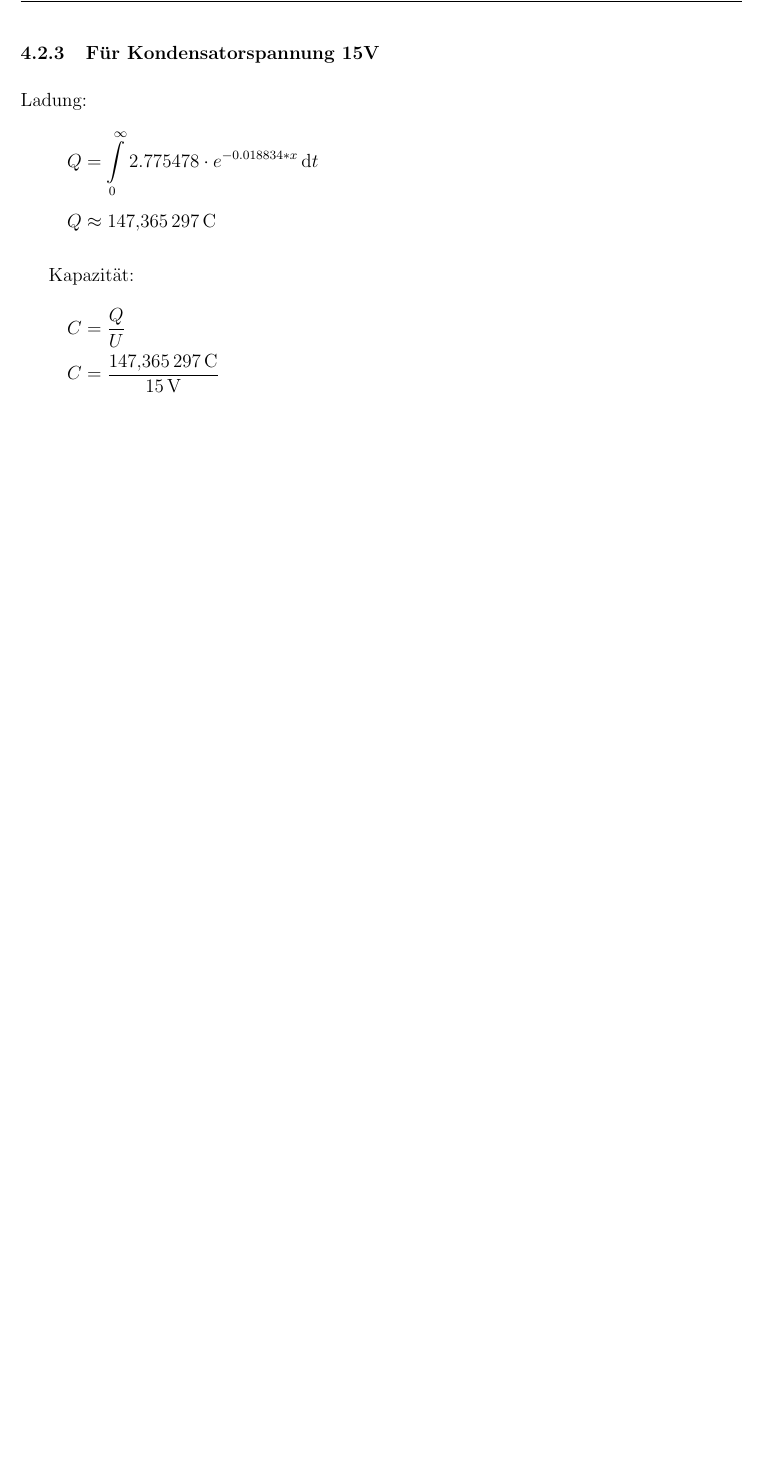
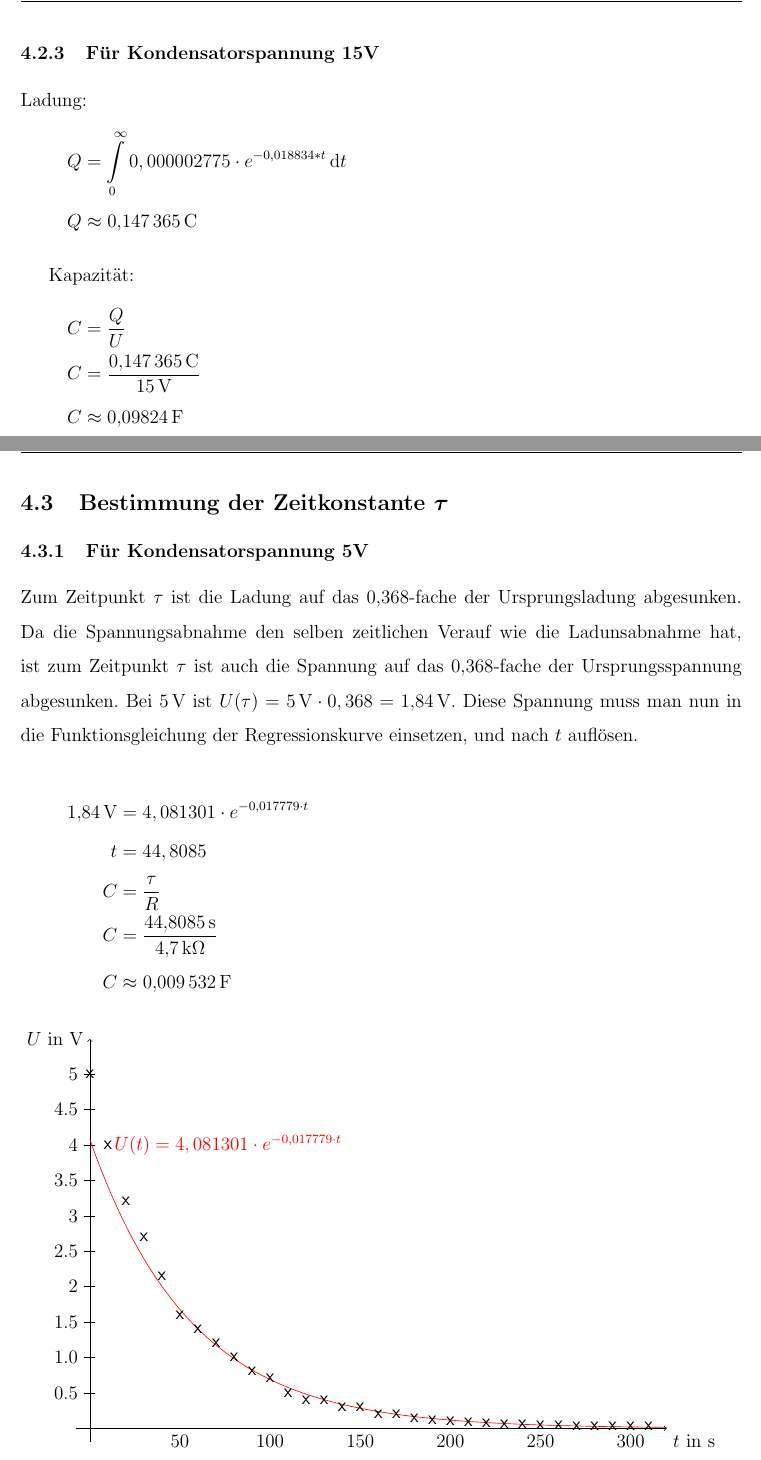
Before and after one commit to DominikEisele/Laborbericht-Kondensator-PH-12-2, a LaTeX document (laborbericht.tex, which reads Diagramm10V2.tex, Diagramm15V.tex, Diagramm15V2.tex): part of page 15 of 15 before the commit and two parts of pages 15 and 16 of 21 after it, the two joined at a grey line, cut so that both start at the same text, the shorter picture padded with empty space. The pictures show the PDF file laborbericht.pdf that the author committed with the source; the source files are stored in an older character set and shown here as Unicode.

Commit message:
vollständig bis auf fehlerdiskussion

```diff
--- /dev/null
+++ b/Diagramm10V2.tex
@@ -0,0 +1,45 @@
+\begin{tikzpicture}[xscale=0.04,yscale=0.94]
+	% Achsen
+	\draw[->] (-0.3/0.04,0) -- (320,0) node[below right] {$t$ in \Se{}};
+	\draw[->] (0,-0.3/0.94) -- (0,11) node[left] {$U$ in \Vo{}};
+	% Achsbeschriftung
+	\foreach \x in {50,100,...,310} \draw (\x,0.02) -- (\x,-0.02) node [below] {\x};
+	\foreach \y in {0.5,1.0,1.5,...,10.5} \draw (3,\y) -- (-3,\y) node [left] {\y};
+	% Funktion
+	\draw[red, samples=10000, domain=0:320] plot (\x, {8.684022*e^(-0.018899*\x)});;
+	%Funktionbeschriftung
+	\node (32) at (10 , 8.55) [right,red] {$U(t) = 8,684022 \cdot e ^{-0,018899 \cdot t}$};
+	% Messpunkte
+	\node (1)   at (0    ,10.00) {\textsf{x}};
+	\node (2)   at (10  ,8.170) {\textsf{x}};
+	\node (3)   at (20  ,6.540) {\textsf{x}};
+	\node (4)   at (30  ,5.300) {\textsf{x}};
+	\node (5)   at (40  ,4.340) {\textsf{x}};
+	\node (6)   at (50  ,3.530) {\textsf{x}};
+	\node (7)   at (60  ,2.860) {\textsf{x}};
+	\node (8)   at (70  ,2.350) {\textsf{x}};
+	\node (9)   at (80  ,1.890) {\textsf{x}};
+	\node (10) at (90  ,1.540) {\textsf{x}};
+	\node (11) at (100,1.270) {\textsf{x}};
+	\node (12) at (110,1.040) {\textsf{x}};
+	\node (13) at (120,0.840) {\textsf{x}};
+	\node (14) at (130,0.700) {\textsf{x}};
+	\node (15) at (140,0.570) {\textsf{x}};
+	\node (16) at (150,0.470) {\textsf{x}};
+	\node (17) at (160,0.380) {\textsf{x}};
+	\node (18) at (170,0.310) {\textsf{x}};
+	\node (19) at (180,0.260) {\textsf{x}};
+	\node (20) at (190,0.210) {\textsf{x}};
+	\node (20) at (200,0.180) {\textsf{x}};
+	\node (21) at (210,0.150) {\textsf{x}};
+	\node (22) at (220,0.130) {\textsf{x}};
+	\node (23) at (230,0.100) {\textsf{x}};
+	\node (24) at (240,0.088) {\textsf{x}};
+	\node (25) at (250,0.077) {\textsf{x}};
+	\node (26) at (260,0.060) {\textsf{x}};
+	\node (27) at (270,0.055) {\textsf{x}};
+	\node (28) at (280,0.049) {\textsf{x}};
+	\node (29) at (290,0.040) {\textsf{x}};
+	\node (30) at (300,0.037) {\textsf{x}};
+	\node (31) at (310,0.033) {\textsf{x}};
+\end{tikzpicture}
--- a/Diagramm15V.tex
+++ b/Diagramm15V.tex
@@ -6,9 +6,9 @@
 	\foreach \x in {50,100,...,310} \draw (\x,0.02) -- (\x,-0.02) node [below] {\x};
 	\foreach \y in {0.1,0.2,0.3,0.4,0.5,0.6,0.7,0.8,0.9,1.0,1.1,1.2,1.3,1.4,1.5,1.6,1.7,1.8,1.9,2.0,2.1,2.2,2.3,2.4,2.5,2.6,2.7,2.8,2.9,3.0,3.1,3.2} \draw (3,\y) -- (-3,\y) node [left] {\y};
 	% Funktion
-	\draw[red, samples=10, domain=0:320] plot (\x, {2.775478*e^(-0.018834*\x)});
+	\draw[red, samples=10000, domain=0:320] plot (\x, {2.775478*e^(-0.018834*\x)});
 	%Funktionbeschriftung
-	\node (32) at (10 , 2.75) [right] {$I(t) = 2.775478 \cdot e ^{-0.018834 * x}$};
+	\node (32) at (10 , 2.75) [right,red] {$I(t) = 2,775478 \cdot e ^{-0,018834 \cdot t}$};
 	% Messpunkte
 	\node (1)   at (0    ,3.191) {\textsf{x}};
 	\node (2)   at (10  ,2.587) {\textsf{x}};
--- /dev/null
+++ b/Diagramm15V2.tex
@@ -0,0 +1,45 @@
+\begin{tikzpicture}[xscale=0.04,yscale=1]
+	% Achsen
+	\draw[->] (-0.3/0.04,0) -- (320,0) node[below right] {$t$ in \Se{}};
+	\draw[->] (0,-0.3/1) -- (0,16) node[left] {$U$ in \Vo{}};
+	% Achsbeschriftung
+	\foreach \x in {50,100,...,310} \draw (\x,0.02) -- (\x,-0.02) node [below] {\x};
+	\foreach \y in {0.5,1.0,1.5,...,15.5} \draw (3,\y) -- (-3,\y) node [left] {\y};
+	% Funktion
+	\draw[red, samples=10000, domain=0:320] plot (\x, {13.079768 * e ^ (-0.018850 * \x)});;
+	%Funktionbeschriftung
+	\node (32) at (10 , 13) [right,red] {$U(t) = 13,079768 \cdot e ^ {-0,018850 \cdot t}$};
+	% Messpunkte
+	\node (1)   at (0 ,15.00) {\textsf{x}};
+	\node (2)   at (10,12.16) {\textsf{x}};
+	\node (3)   at (20,9.850) {\textsf{x}};
+	\node (4)   at (30,7.990) {\textsf{x}};
+	\node (5)   at (40,6.540) {\textsf{x}};
+	\node (6)   at (50,5.320) {\textsf{x}};
+	\node (7)   at (60,4.320) {\textsf{x}};
+	\node (8)   at (70,3.510) {\textsf{x}};
+	\node (9)   at (80,2.860) {\textsf{x}};
+	\node (10) at (90 ,2.330) {\textsf{x}};
+	\node (11) at (100,1.900) {\textsf{x}};
+	\node (12) at (110,1.560) {\textsf{x}};
+	\node (13) at (120,1.280) {\textsf{x}};
+	\node (14) at (130,1.050) {\textsf{x}};
+	\node (15) at (140,0.860) {\textsf{x}};
+	\node (16) at (150,0.710) {\textsf{x}};
+	\node (17) at (160,0.580) {\textsf{x}};
+	\node (18) at (170,0.480) {\textsf{x}};
+	\node (19) at (180,0.400) {\textsf{x}};
+	\node (20) at (190,0.330) {\textsf{x}};
+	\node (20) at (200,0.270) {\textsf{x}};
+	\node (21) at (210,0.230) {\textsf{x}};
+	\node (22) at (220,0.190) {\textsf{x}};
+	\node (23) at (230,0.164) {\textsf{x}};
+	\node (24) at (240,0.138) {\textsf{x}};
+	\node (25) at (250,0.115) {\textsf{x}};
+	\node (26) at (260,0.100) {\textsf{x}};
+	\node (27) at (270,0.085) {\textsf{x}};
+	\node (28) at (280,0.073) {\textsf{x}};
+	\node (29) at (290,0.063) {\textsf{x}};
+	\node (30) at (300,0.055) {\textsf{x}};
+	\node (31) at (310,0.045) {\textsf{x}};
+\end{tikzpicture}
--- /dev/null
+++ b/Diagramm5V2.tex
@@ -0,0 +1,45 @@
+\begin{tikzpicture}[xscale=0.04,yscale=1.571]
+	% Achsen
+	\draw[->] (-0.3/0.04,0) -- (320,0) node[below right] {$t$ in \Se{}};
+	\draw[->] (0,-0.3/1.571) -- (0,5.5) node[left] {$U$ in \Vo{}};
+	% Achsbeschriftung
+	\foreach \x in {50,100,...,310} \draw (\x,0.01) -- (\x,-0.01) node [below] {\x};
+	\foreach \y in {0.5,1.0,1.5,...,5} \draw (3,\y) -- (-3,\y) node [left] {\y};
+	% Funktion
+	\draw[red, samples=10000, domain=0:320] plot (\x, {4.081301*e^(-0.017779*\x)});;
+	%Funktionbeschriftung
+	\node (32) at (10 , 4) [right,red] {$U(t) = 4,081301 \cdot e ^{-0,017779 \cdot t}$};
+	% Messpunkte
+	\node (1)   at (0    ,5.000) {\textsf{x}};
+	\node (2)   at (10  ,4.000) {\textsf{x}};
+	\node (3)   at (20  ,3.200) {\textsf{x}};
+	\node (4)   at (30  ,2.700) {\textsf{x}};
+	\node (5)   at (40  ,2.150) {\textsf{x}};
+	\node (6)   at (50  ,1.600) {\textsf{x}};
+	\node (7)   at (60  ,1.400) {\textsf{x}};
+	\node (8)   at (70  ,1.200) {\textsf{x}};
+	\node (9)   at (80  ,1.000) {\textsf{x}};
+	\node (10) at (90  ,0.800) {\textsf{x}};
+	\node (11) at (100,0.700) {\textsf{x}};
+	\node (12) at (110,0.500) {\textsf{x}};
+	\node (13) at (120,0.400) {\textsf{x}};
+	\node (14) at (130,0.400) {\textsf{x}};
+	\node (15) at (140,0.300) {\textsf{x}};
+	\node (16) at (150,0.300) {\textsf{x}};
+	\node (17) at (160,0.200) {\textsf{x}};
+	\node (18) at (170,0.200) {\textsf{x}};
+	\node (19) at (180,0.140) {\textsf{x}};
+	\node (20) at (190,0.120) {\textsf{x}};
+	\node (20) at (200,0.100) {\textsf{x}};
+	\node (21) at (210,0.090) {\textsf{x}};
+	\node (22) at (220,0.073) {\textsf{x}};
+	\node (23) at (230,0.060) {\textsf{x}};
+	\node (24) at (240,0.053) {\textsf{x}};
+	\node (25) at (250,0.045) {\textsf{x}};
+	\node (26) at (260,0.040) {\textsf{x}};
+	\node (27) at (270,0.035) {\textsf{x}};
+	\node (28) at (280,0.032) {\textsf{x}};
+	\node (29) at (290,0.027) {\textsf{x}};
+	\node (30) at (300,0.025) {\textsf{x}};
+	\node (31) at (310,0.023) {\textsf{x}};
+\end{tikzpicture}
--- /dev/null
+++ b/DiagrammInnenwiderstand.tex
@@ -0,0 +1,24 @@
+\begin{tikzpicture}[xscale=0.04,yscale=0.94]
+	% Achsen
+	\draw[->] (-0.3/0.04,0) -- (320,0) node[below right] {$t$ in \Se{}};
+	\draw[->] (0,-0.3/0.94) -- (0,11) node[left] {$U$ in \Vo{}};
+	% Achsbeschriftung
+	\foreach \x in {50,100,...,310} \draw (\x,0.02) -- (\x,-0.02) node [below] {\x};
+	\foreach \y in {0.5,1.0,1.5,...,10.5} \draw (3,\y) -- (-3,\y) node [left] {\y};
+	% Funktion
+	\draw[red, samples=10000, domain=0:320] plot (\x, {10.005500*e^(-0.000934*\x)});;
+	%Funktionbeschriftung
+	\node (12) at (10 , 10.3) [right,red] {$U(t) = 10,005500 \cdot e ^ {-0,000934 \cdot t}$};
+	% Messpunkte
+	\node (1)  at (0  ,10.0) {\textsf{x}};
+	\node (2)  at (30 ,9.74) {\textsf{x}};
+	\node (3)  at (60 ,9.46) {\textsf{x}};
+	\node (4)  at (90 ,9.20) {\textsf{x}};
+	\node (5)  at (120,8.94) {\textsf{x}};
+	\node (6)  at (150,8.70) {\textsf{x}};
+	\node (7)  at (180,8.45) {\textsf{x}};
+	\node (8)  at (210,8.22) {\textsf{x}};
+	\node (9)  at (240,8.00) {\textsf{x}};
+	\node (10) at (270,7.78) {\textsf{x}};
+	\node (11) at (300,7.56) {\textsf{x}};
+\end{tikzpicture}
--- a/laborbericht.tex
+++ b/laborbericht.tex
@@ -278,9 +277,9 @@
 		\subsubsection{Für Kondensatorspannung 15V}
 			Ladung:
 			\begin{align}
-				Q	& = \int\limits_{0}^ \infty \mathrm 2.775478 \cdot e ^{-0.018834 * x}\,\mathrm dt\\
+				Q	& = \int\limits_{0}^ \infty \mathrm 0,000002775 \cdot e ^{-0,018834 * t}\,\mathrm dt\\
 				%Q	& = \SI{\frac{32273}{219}}{\coulomb}\\
-				Q	& \approx \SI{147.365297}{\coulomb}
+				Q	& \approx \SI{0.147365}{\coulomb}
 			\end{align}
 
 			Kapazität:
@@ -291 +289,19 @@
+				C	& \approx \SI{0.09824}{\farad}
 			\end{align}
+
+\newpage
+	\subsection[Bestimmung der Zeitkonstante $\tau$]{Bestimmung der Zeitkonstante \boldmath{$\tau$}}
+
+		\subsubsection{Für Kondensatorspannung 5V}
+			Zum Zeitpunkt $\tau$ ist die Ladung auf das \num{0,368}-fache der Ursprungsladung abgesunken. Da die
+			Spannungsabnahme den selben zeitlichen Verauf wie die Ladunsabnahme hat, ist zum Zeitpunkt $\tau$ ist auch die
+			Spannung auf das \num{0,368}-fache der Ursprungsspannung abgesunken. Bei \Vo{5} ist
+			$U(\tau) = \SI{5}{\volt} \cdot 0,368 = \SI{1.84}{\volt}$. Diese Spannung muss man nun in die Funktionsgleichung
+			der Regressionskurve einsetzen, und nach $t$ auflösen.
+
+			\begin{align}
+				\SI{1.84}{\volt}	&= 4,081301 \cdot e ^{-0,017779 \cdot t} \\
+				t 			&= 44,8085\\
+				C			&= \frac{\tau}{R}\\
+				C			&= \frac{\SI{44,8085}{\second}}{\SI{4.7}{\kilo\ohm}}\\
+				C			& \approx \SI{0.009532}{\farad}
```
Also changed, not shown: Diagramm10V.tex (+2 -2 lines), Diagramm5V.tex (+2 -2 lines), laborbericht.pdf, laborbericht.tex (107 more changed lines).
